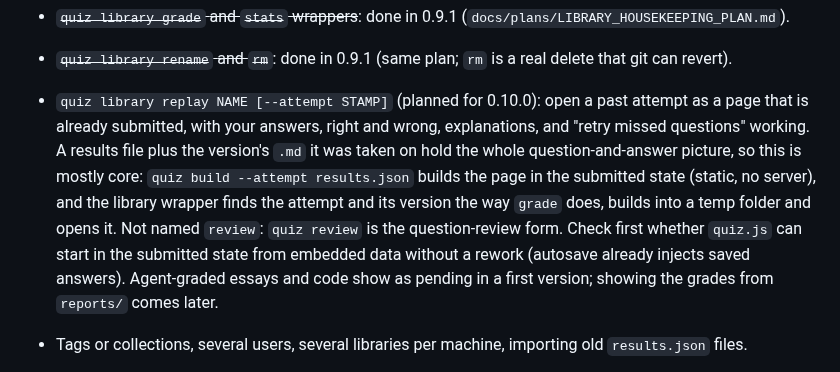
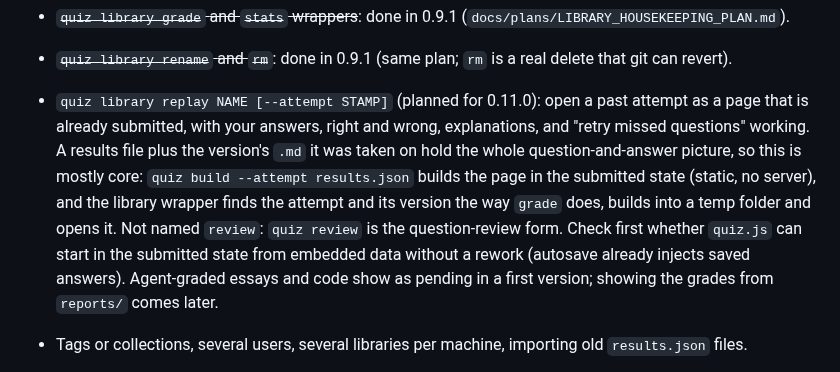
Before and after one commit to Hung-nd233960/fullmark, a Markdown page: docs/PLANNED.md, the part around the change. Rendered like a GitHub page.

```diff
--- a/docs/PLANNED.md
+++ b/docs/PLANNED.md
@@ -68,7 +68,7 @@ Deferred, each to be added only when the need shows up:
 - `quiz library sync`: with library-owned sources it rarely fires; `register --update` covers it.
 - ~~`quiz library grade` and `stats` wrappers~~: done in 0.9.1 (`docs/plans/LIBRARY_HOUSEKEEPING_PLAN.md`).
 - ~~`quiz library rename` and `rm`~~: done in 0.9.1 (same plan; `rm` is a real delete that git can revert).
-- `quiz library replay NAME [--attempt STAMP]` (planned for 0.10.0): open a past attempt as a page that is already submitted, with your answers, right and wrong, explanations, and "retry missed questions" working. A results file plus the version's `.md` it was taken on hold the whole question-and-answer picture, so this is mostly core: `quiz build --attempt results.json` builds the page in the submitted state (static, no server), and the library wrapper finds the attempt and its version the way `grade` does, builds into a temp folder and opens it. Not named `review`: `quiz review` is the question-review form. Check first whether `quiz.js` can start in the submitted state from embedded data without a rework (autosave already injects saved answers). Agent-graded essays and code show as pending in a first version; showing the grades from `reports/` comes later.
+- `quiz library replay NAME [--attempt STAMP]` (planned for 0.11.0): open a past attempt as a page that is already submitted, with your answers, right and wrong, explanations, and "retry missed questions" working. A results file plus the version's `.md` it was taken on hold the whole question-and-answer picture, so this is mostly core: `quiz build --attempt results.json` builds the page in the submitted state (static, no server), and the library wrapper finds the attempt and its version the way `grade` does, builds into a temp folder and opens it. Not named `review`: `quiz review` is the question-review form. Check first whether `quiz.js` can start in the submitted state from embedded data without a rework (autosave already injects saved answers). Agent-graded essays and code show as pending in a first version; showing the grades from `reports/` comes later.
 - Tags or collections, several users, several libraries per machine, importing old `results.json` files.
 - Spaced repetition (see Learner experience): it now has a place for its history, because every attempt is filed in the library next to the version it was made with.
 
```
Also changed, not shown: README.md (+18 -2 lines), docs/screenshots/ordering.png (added), docs/screenshots/questions.png (added), docs/screenshots/start-screen.png (added), docs/screenshots/written-answers.png (added), 4 other files.
